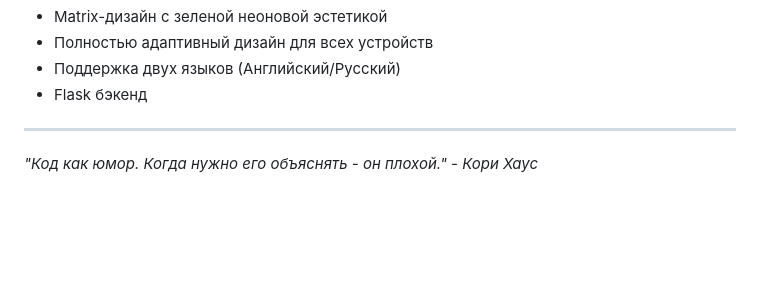
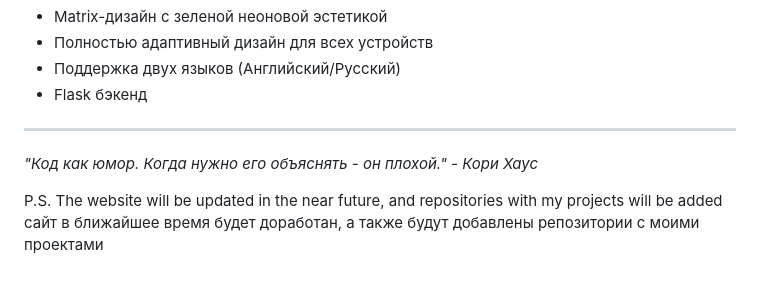
Before and after one commit to Doggenii/Doggenii-Resume, a Markdown page: README.md, the part around one of its changes. GitHub-like rendering; blank space fills up the shorter version.

```diff
--- a/README.md
+++ b/README.md
@@ -176,3 +177,8 @@ RU
 ---
 
 *"Код как юмор. Когда нужно его объяснять - он плохой." - Кори Хаус*
+
+
+P.S.
+The website will be updated in the near future, and repositories with my projects will be added
+сайт в ближайшее время будет доработан, а также будут добавлены репозитории с моими проектами
```
Also changed, not shown: other parts of README.md (+1 -0 lines).
